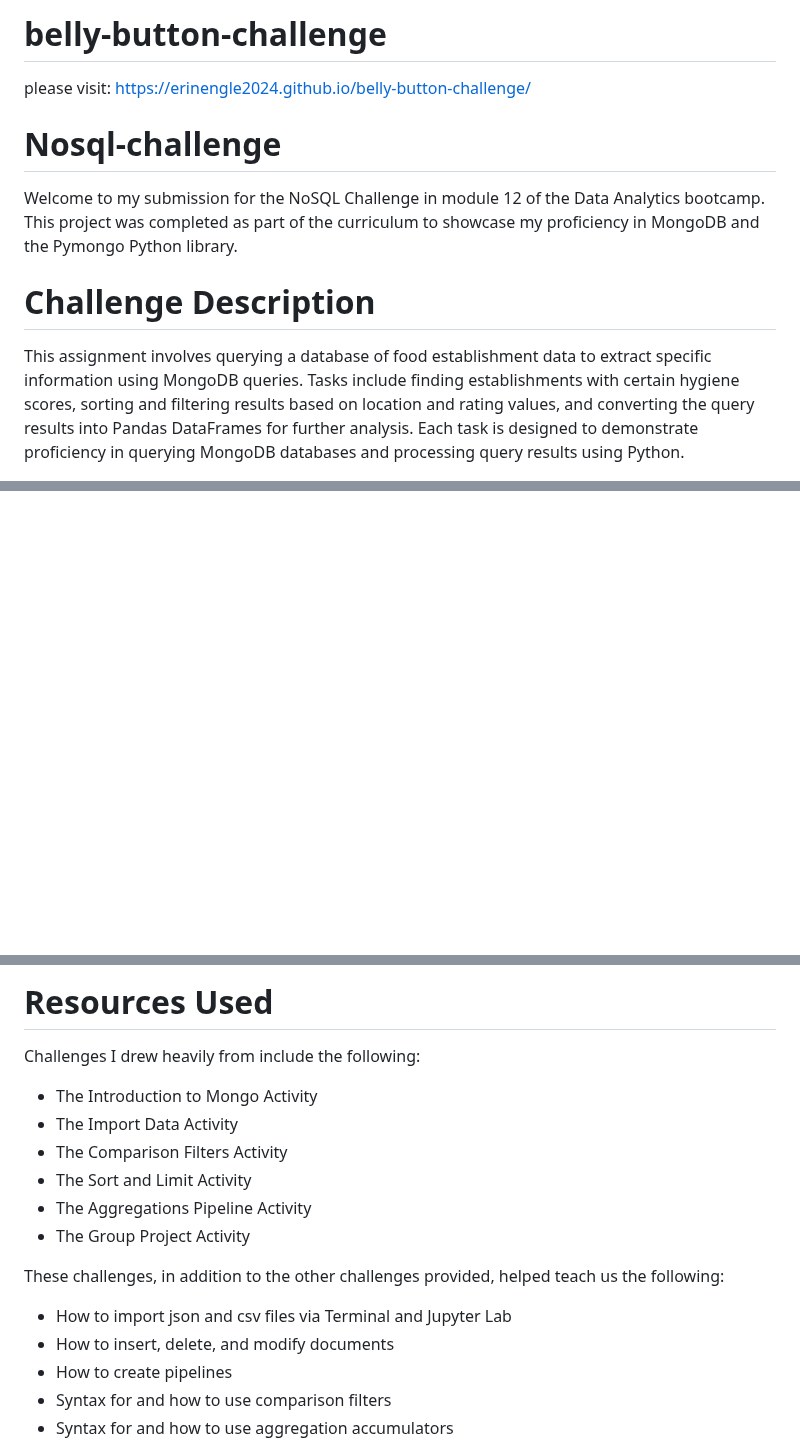
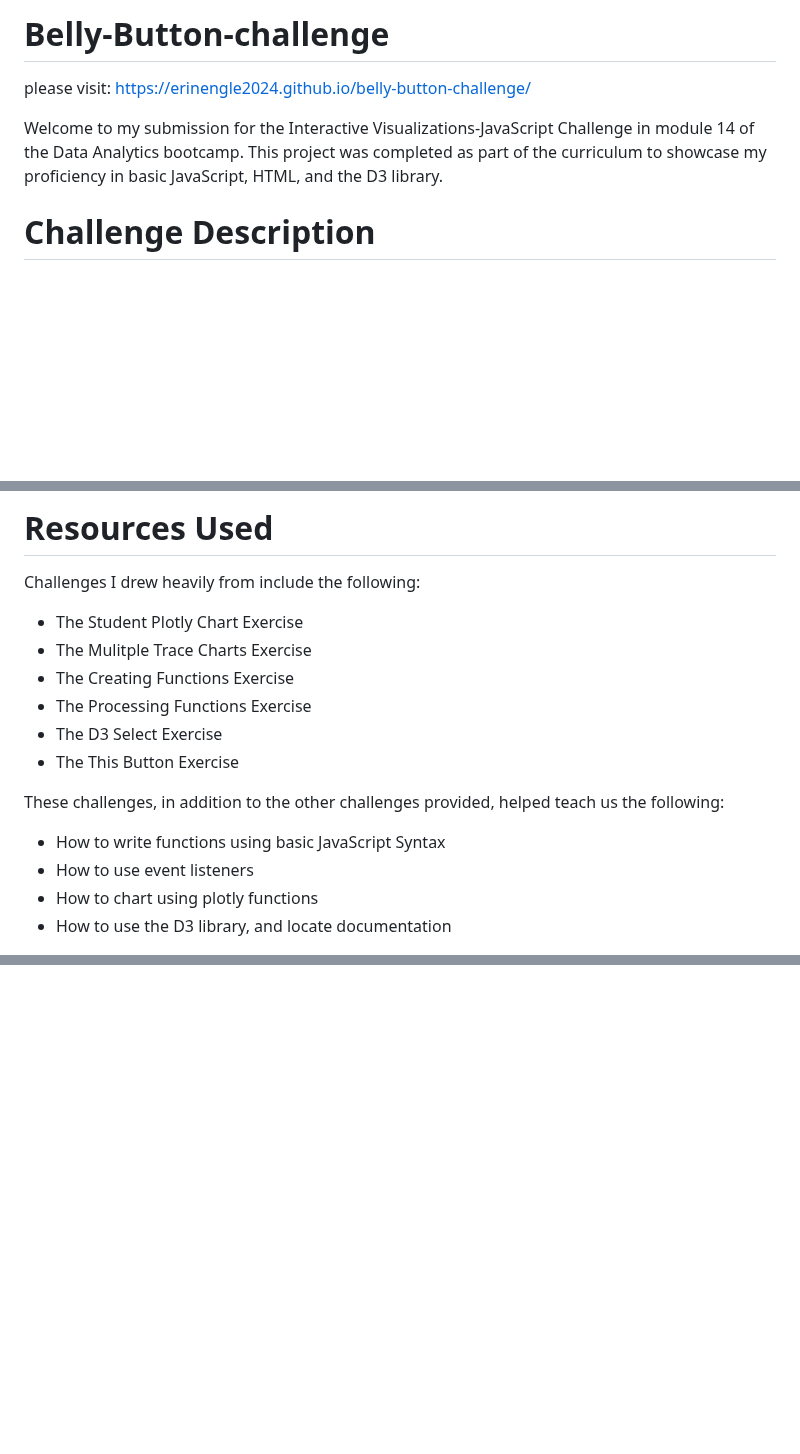
Before and after one commit to erinengle2024/belly-button-challenge, a Markdown page: README.md, 3 parts joined by grey strips. Drawn GitHub-style; blank space fills up the shorter version.

```diff
--- a/README.md
+++ b/README.md
@@ -1,12 +1,11 @@
-# belly-button-challenge
+# Belly-Button-challenge
 please visit:  https://erinengle2024.github.io/belly-button-challenge/
-# Nosql-challenge
 
 
 
-Welcome to my submission for the NoSQL Challenge in module 12 of the Data Analytics bootcamp. This project was completed as part of the curriculum to showcase my proficiency in MongoDB and the Pymongo Python library.
+
+Welcome to my submission for the Interactive Visualizations-JavaScript Challenge in module 14 of the Data Analytics bootcamp. This project was completed as part of the curriculum to showcase my proficiency in basic JavaScript, HTML, and the D3 library.
 
 
 # Challenge Description
-This assignment involves querying a database of food establishment data to extract specific information using MongoDB queries. Tasks include finding establishments with certain hygiene scores, sorting and filtering results based on location and rating values, and converting the query results into Pandas DataFrames for further analysis. Each task is designed to demonstrate proficiency in querying MongoDB databases and processing query results using Python.
 
@@ -16,0 +38,18 @@ This assignment involves querying a database of food establishment data to extra
+# Resources Used
+
+Challenges I drew heavily from include the following:
+ - The Student Plotly Chart Exercise
+ - The Mulitple Trace Charts Exercise
+ - The Creating Functions Exercise
+ - The Processing Functions Exercise
+ - The D3 Select Exercise
+ - The This Button Exercise
+
+
+
+These challenges, in addition to the other challenges provided, helped teach us the following:
+- How to write functions using basic JavaScript Syntax
+- How to use event listeners
+- How to chart using plotly functions
+- How to use the D3 library, and locate documentation
+
@@ -54,20 +69,0 @@ This assignment involves querying a database of food establishment data to extra
-# Resources Used
-
-Challenges I drew heavily from include the following:
- - The Introduction to Mongo Activity
- - The Import Data Activity
- - The Comparison Filters Activity
- - The Sort and Limit Activity
- - The Aggregations Pipeline Activity
- - The Group Project Activity
-
-
-
-These challenges, in addition to the other challenges provided, helped teach us the following:
-- How to import json and csv files via Terminal and Jupyter Lab
-- How to insert, delete, and modify documents
-- How to create pipelines
-- Syntax for and how to use comparison filters
-- Syntax for and how to use aggregation accumulators
-
-
```
Also changed, not shown: other parts of README.md (+31 -46 lines).
